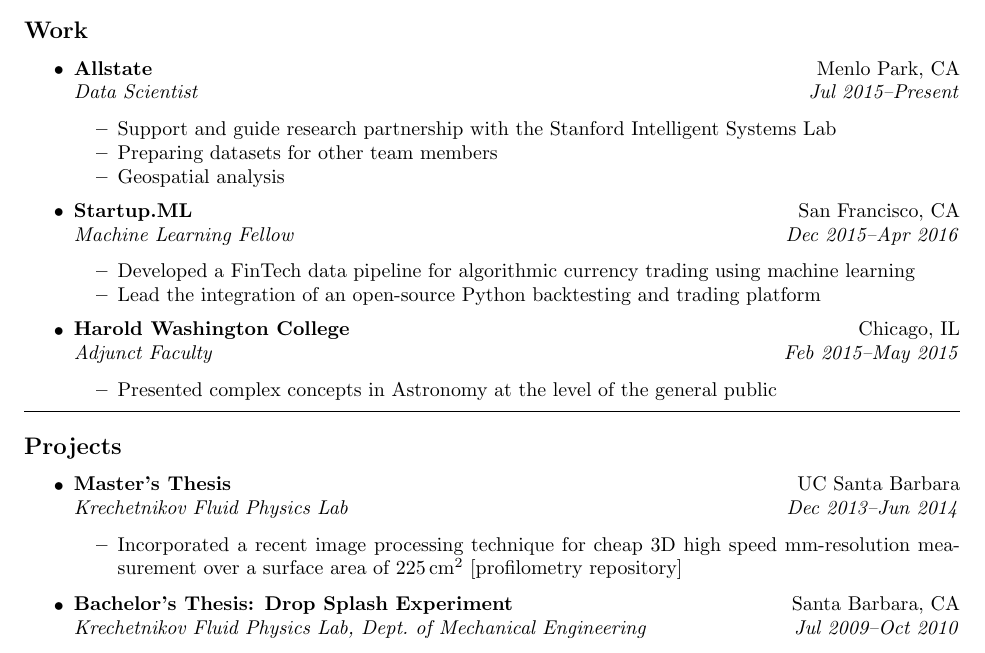
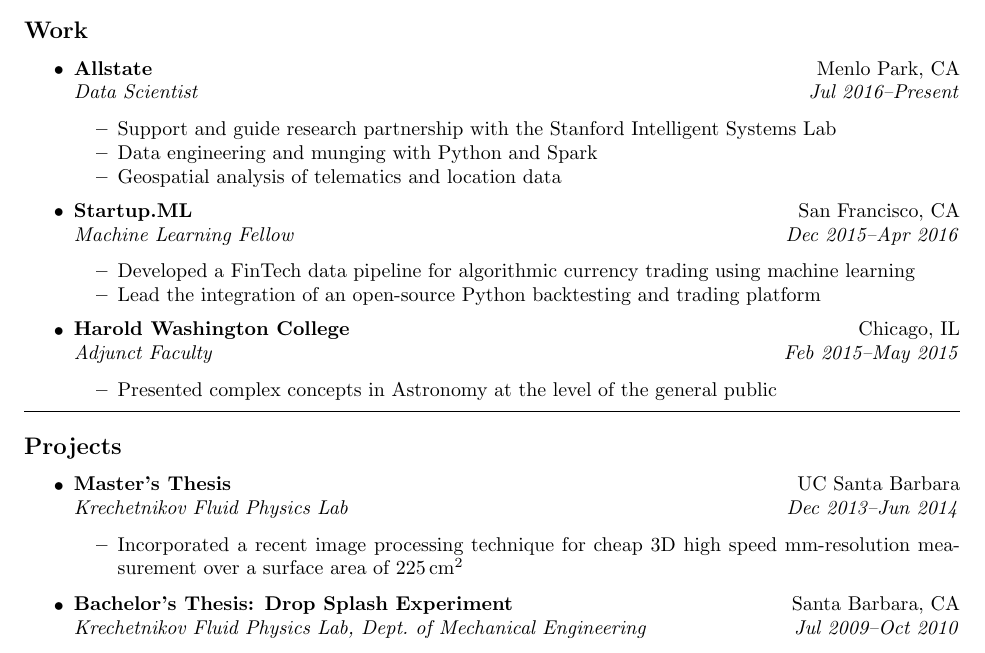
Before and after one commit to roryhr/code, a LaTeX CV (resume/rhartong_redden_resume.tex): part of the page, cut so that both start at the same text. Compiled offline with pdfLaTeX.

Commit message:
Fix Allstate start date

```diff
--- a/resume/rhartong_redden_resume.tex
+++ b/resume/rhartong_redden_resume.tex
@@ -1,21 +1,20 @@
 \documentclass[10pt,letterpaper]{article}
 \usepackage[letterpaper, margin=1.0in,  bottom=.8in]{geometry}
-\usepackage[pdfborder={0 0 0}]{hyperref}
 \usepackage{mdwlist}
 \pagestyle{empty}
 \setlength{\tabcolsep}{0em}
 
-\newenvironment{indentsection}[1]%
+\newenvironment{indentsection}[1]
 {\begin{list}{}%
-	{\setlength{\leftmargin}{#1}}%
+	{\setlength{\leftmargin}{#1}}
 	\item[]%
 }
 {\end{list}}
 
 % opposite of above; bump a section back toward the left margin
-\newenvironment{unindentsection}[1]%
+\newenvironment{unindentsection}[1]
 {\begin{list}{}%
-	{\setlength{\leftmargin}{-0.5#1}}%
+	{\setlength{\leftmargin}{-0.5#1}}
 	\item[]%
 }
 {\end{list}}
@@ -71,11 +70,11 @@
 \subsection*{Work}
 \begin{itemize}
 	\jobitem{Allstate}{Menlo Park, CA}
-		     {Data Scientist}{Jul 2015--Present}
+		     {Data Scientist}{Jul 2016--Present}
 	\begin{itemize*}
 		\item Support and guide research partnership with the Stanford Intelligent Systems Lab
-		\item Preparing datasets for other team members
-		\item Geospatial analysis
+		\item Data engineering and munging with Python and Spark
+		\item Geospatial analysis of telematics and location data
 	\end{itemize*}
 \end{itemize}
 
@@ -103,7 +102,7 @@
 	\jobitem{Master's Thesis}{UC Santa Barbara}
 		    {Krechetnikov Fluid Physics Lab}{Dec 2013--Jun 2014}
 	\begin{itemize*}
-		\item Incorporated a recent image processing technique for cheap 3D high speed mm-resolution measurement over a surface area of $225 \,\mathrm{cm}^2$ 		\href{https://github.com/roryhr/profilometry}{[profilometry repository]}
+		\item Incorporated a recent image processing technique for cheap 3D high speed mm-resolution measurement over a surface area of $225 \,\mathrm{cm}^2$
 	\end{itemize*}
 
 	\jobitem{Bachelor's Thesis: Drop Splash Experiment}{Santa Barbara, CA}
```
Also changed, not shown: resume/rhartong_redden_resume.pdf, resume/rhartong_redden_resume.tex (5 more changed lines).
